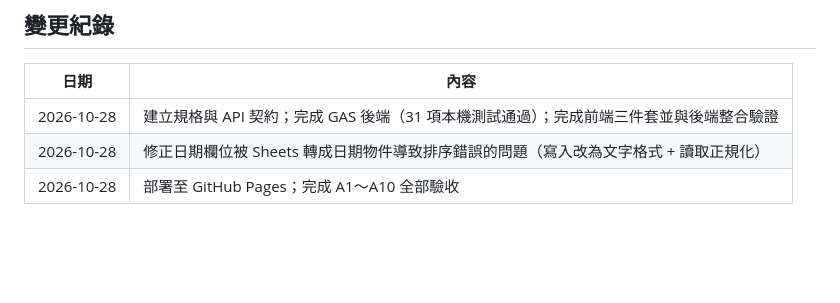
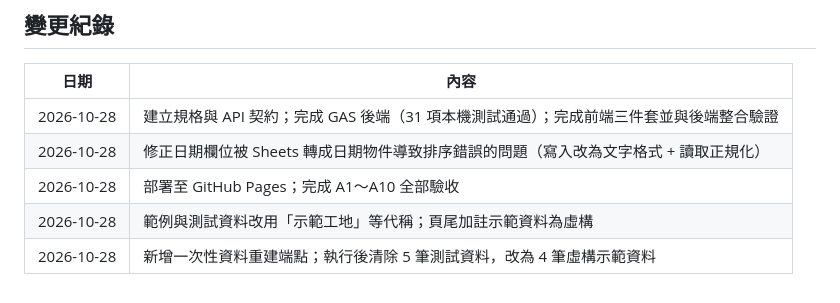
Before and after one commit to hheng1161-ctrl/hazard-check, a Markdown page: README.md, the part around the change. Drawn GitHub-style; blank space fills up the shorter version.

Commit message:
docs: 記錄資料重建執行結果

```diff
--- a/README.md
+++ b/README.md
@@ -187,3 +187,5 @@ GET <GAS_URL>?action=reset&confirm=RESET
 | 2026-10-28 | 建立規格與 API 契約；完成 GAS 後端（31 項本機測試通過）；完成前端三件套並與後端整合驗證 |
 | 2026-10-28 | 修正日期欄位被 Sheets 轉成日期物件導致排序錯誤的問題（寫入改為文字格式 + 讀取正規化） |
 | 2026-10-28 | 部署至 GitHub Pages；完成 A1～A10 全部驗收 |
+| 2026-10-28 | 範例與測試資料改用「示範工地」等代稱；頁尾加註示範資料為虛構 |
+| 2026-10-28 | 新增一次性資料重建端點；執行後清除 5 筆測試資料，改為 4 筆虛構示範資料 |
```
